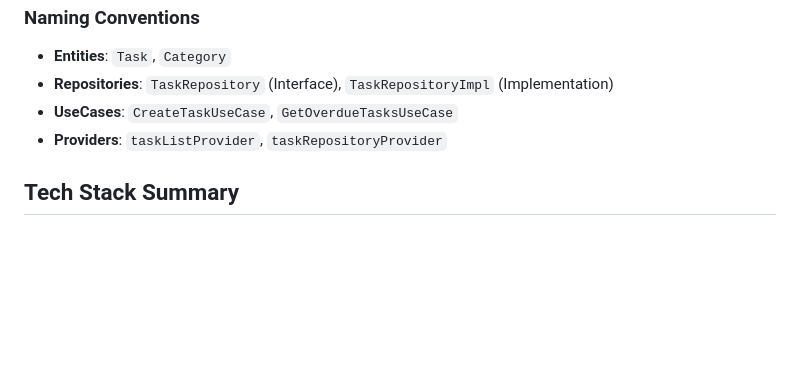
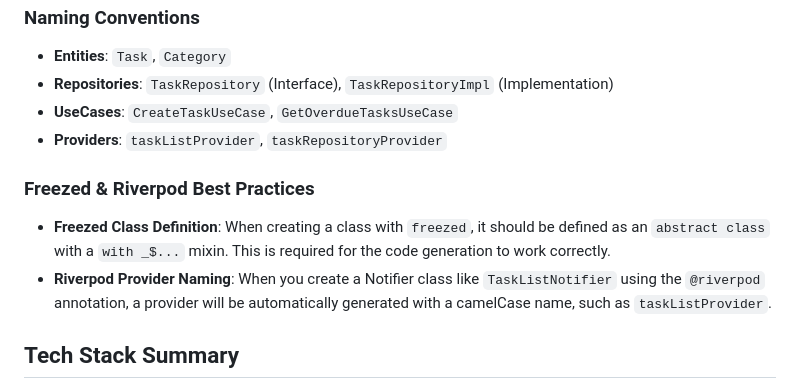
Before and after one commit to HarumaIto/flutter_clean_architecture_todo, a Markdown page: GEMINI.md, the part around the change. Rendered like a GitHub page; blank space fills up the shorter version.

Commit message:
add: freezedとriverpodの挙動をgemini.mdに追記

```diff
--- a/GEMINI.md
+++ b/GEMINI.md
@@ -91,6 +91,11 @@ flutter pub run build_runner build --delete-conflicting-outputs
   - **UseCases**: `CreateTaskUseCase`, `GetOverdueTasksUseCase`
   - **Providers**: `taskListProvider`, `taskRepositoryProvider`
 
+### Freezed & Riverpod Best Practices
+
+  - **Freezed Class Definition**: When creating a class with `freezed`, it should be defined as an `abstract class` with a `with _$...` mixin. This is required for the code generation to work correctly.
+  - **Riverpod Provider Naming**: When you create a Notifier class like `TaskListNotifier` using the `@riverpod` annotation, a provider will be automatically generated with a camelCase name, such as `taskListProvider`.
+
 ## Tech Stack Summary
 
   - **Flutter**: Latest Stable
```
